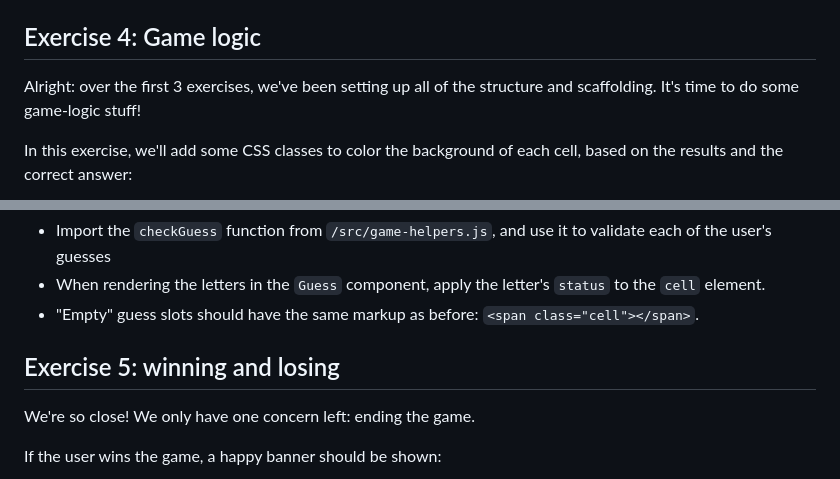
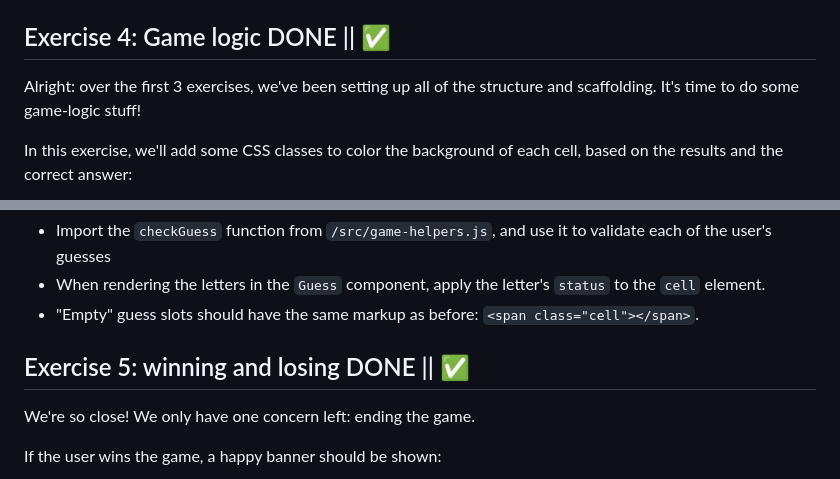
Before and after one commit to boversauros/wordle-clone, a Markdown page: README.md, 2 parts joined by grey strips. GitHub-like rendering.

```diff
--- a/README.md
+++ b/README.md
@@ -154,7 +154,7 @@ There are two things that should help you tackle this exercise:
 - Use the `NUM_OF_GUESSES_ALLOWED` constant, when needed.
 - No `key` warnings in the console.
 
-## Exercise 4: Game logic
+## Exercise 4: Game logic DONE || ✅
 
 Alright: over the first 3 exercises, we've been setting up all of the structure and scaffolding. It's time to do some game-logic stuff!
 
@@ -209,7 +209,7 @@ Your task is to use this function to validate the user's guesses, and apply the
 - When rendering the letters in the `Guess` component, apply the letter's `status` to the `cell` element.
 - "Empty" guess slots should have the same markup as before: `<span class="cell"></span>`.
 
-## Exercise 5: winning and losing
+## Exercise 5: winning and losing DONE || ✅
 
 We're so close! We only have one concern left: ending the game.
 
```
